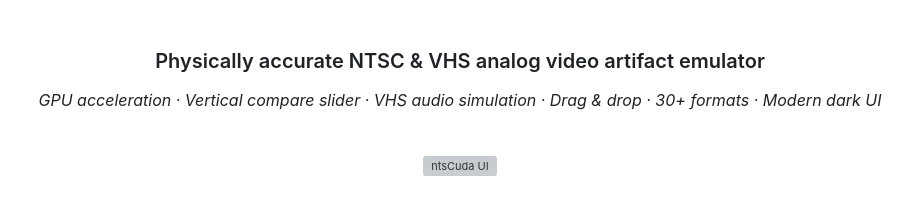
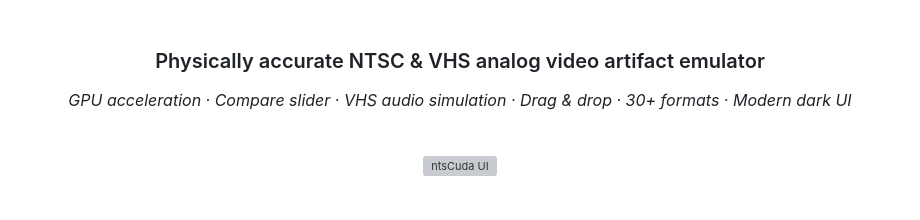
Before and after one commit to AllastorV/ntsCuda, a Markdown page: README.md, the part around the change. Drawn GitHub-style; grey boxes are pictures that could not be loaded.

```diff
--- a/README.md
+++ b/README.md
@@ -9,7 +9,7 @@
 
 ### Physically accurate NTSC & VHS analog video artifact emulator
 
-*GPU acceleration · Vertical compare slider · VHS audio simulation · Drag & drop · 30+ formats · Modern dark UI*
+*GPU acceleration · Compare slider · VHS audio simulation · Drag & drop · 30+ formats · Modern dark UI*
 
 <br>
 
```
